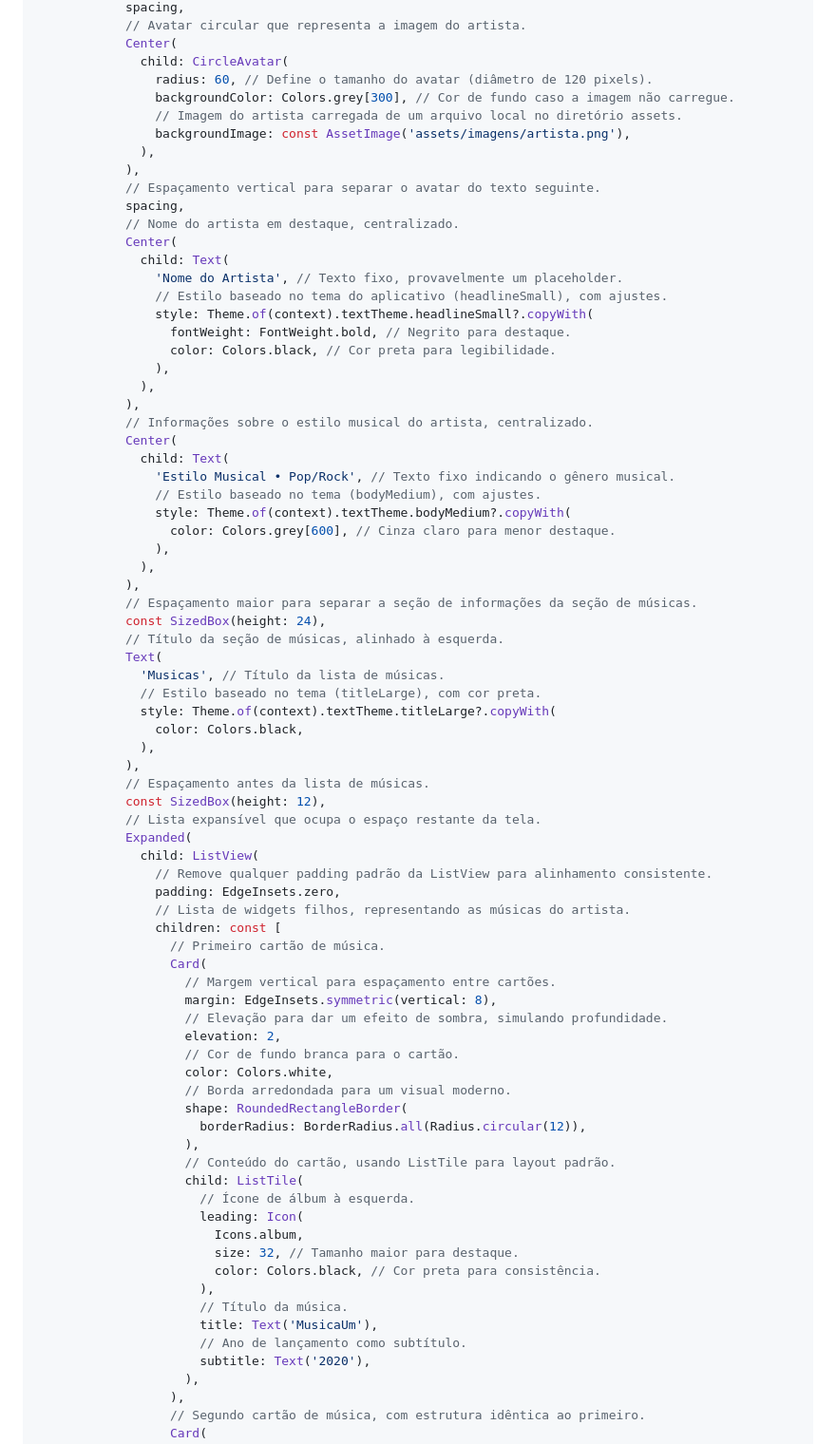
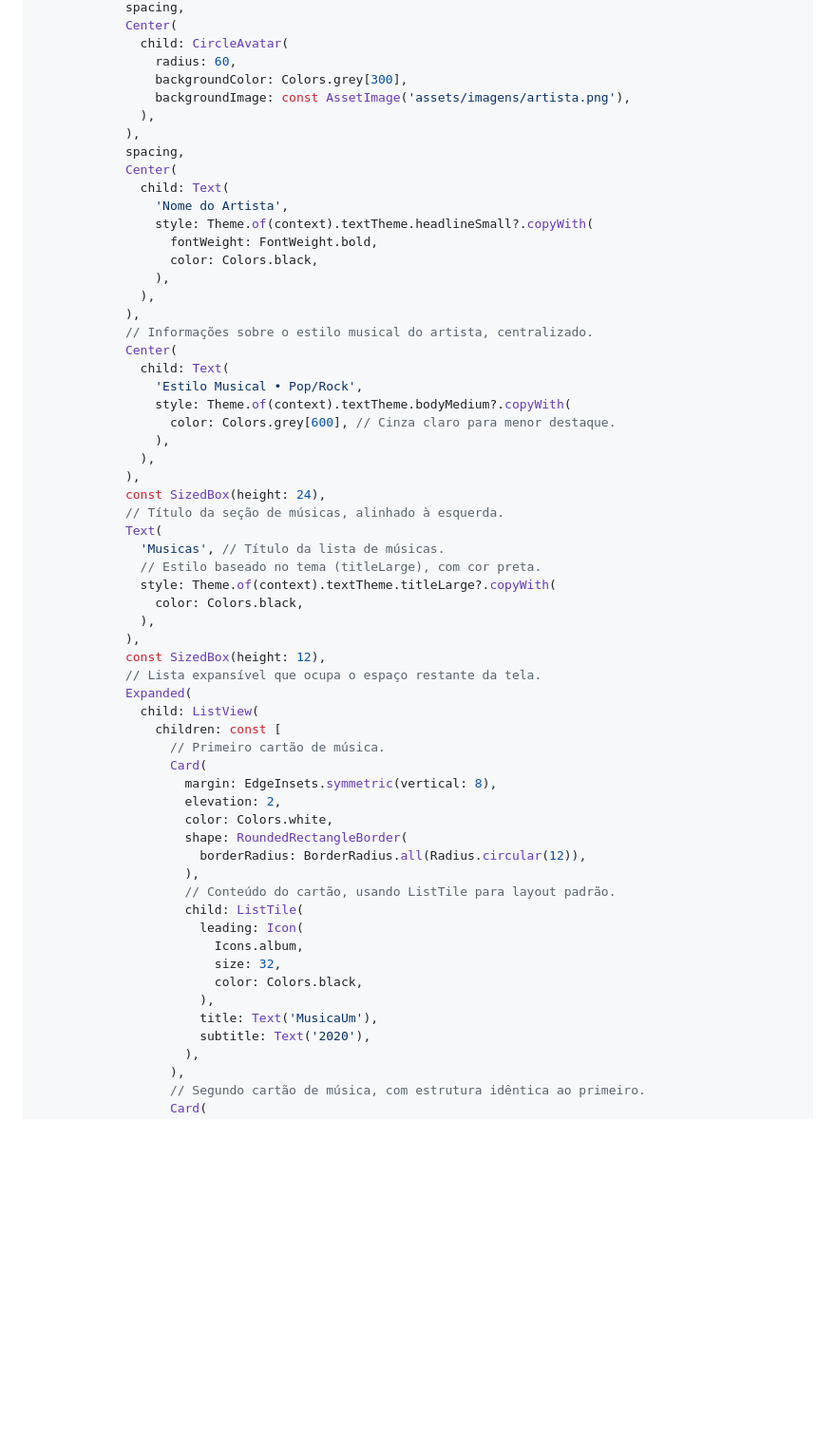
Before and after one commit to codedbyxande/prova-mobile-utp, a Markdown page: prova01.md, the part around the change printed below. Shown: that part at 95% size. Drawn GitHub-style; blank space fills up the shorter version.

```diff
--- a/prova01.md
+++ b/prova01.md
@@ -191,37 +164,30 @@ class _PerfilArtistaPageState extends State<PerfilArtistaPage> {
             spacing,
-            // Avatar circular que representa a imagem do artista.
             Center(
               child: CircleAvatar(
-                radius: 60, // Define o tamanho do avatar (diâmetro de 120 pixels).
-                backgroundColor: Colors.grey[300], // Cor de fundo caso a imagem não carregue.
-                // Imagem do artista carregada de um arquivo local no diretório assets.
+                radius: 60,
+                backgroundColor: Colors.grey[300],
                 backgroundImage: const AssetImage('assets/imagens/artista.png'),
               ),
             ),
-            // Espaçamento vertical para separar o avatar do texto seguinte.
             spacing,
-            // Nome do artista em destaque, centralizado.
             Center(
               child: Text(
-                'Nome do Artista', // Texto fixo, provavelmente um placeholder.
-                // Estilo baseado no tema do aplicativo (headlineSmall), com ajustes.
+                'Nome do Artista',
                 style: Theme.of(context).textTheme.headlineSmall?.copyWith(
-                  fontWeight: FontWeight.bold, // Negrito para destaque.
-                  color: Colors.black, // Cor preta para legibilidade.
+                  fontWeight: FontWeight.bold,
+                  color: Colors.black,
                 ),
               ),
             ),
             // Informações sobre o estilo musical do artista, centralizado.
             Center(
               child: Text(
-                'Estilo Musical • Pop/Rock', // Texto fixo indicando o gênero musical.
-                // Estilo baseado no tema (bodyMedium), com ajustes.
+                'Estilo Musical • Pop/Rock',
                 style: Theme.of(context).textTheme.bodyMedium?.copyWith(
                   color: Colors.grey[600], // Cinza claro para menor destaque.
                 ),
               ),
             ),
-            // Espaçamento maior para separar a seção de informações da seção de músicas.
             const SizedBox(height: 24),
             // Título da seção de músicas, alinhado à esquerda.
             Text(
@@ -231,38 +197,27 @@ class _PerfilArtistaPageState extends State<PerfilArtistaPage> {
                 color: Colors.black,
               ),
             ),
-            // Espaçamento antes da lista de músicas.
             const SizedBox(height: 12),
             // Lista expansível que ocupa o espaço restante da tela.
             Expanded(
               child: ListView(
-                // Remove qualquer padding padrão da ListView para alinhamento consistente.
-                padding: EdgeInsets.zero,
-                // Lista de widgets filhos, representando as músicas do artista.
                 children: const [
                   // Primeiro cartão de música.
                   Card(
-                    // Margem vertical para espaçamento entre cartões.
                     margin: EdgeInsets.symmetric(vertical: 8),
-                    // Elevação para dar um efeito de sombra, simulando profundidade.
                     elevation: 2,
-                    // Cor de fundo branca para o cartão.
                     color: Colors.white,
-                    // Borda arredondada para um visual moderno.
                     shape: RoundedRectangleBorder(
                       borderRadius: BorderRadius.all(Radius.circular(12)),
                     ),
                     // Conteúdo do cartão, usando ListTile para layout padrão.
                     child: ListTile(
-                      // Ícone de álbum à esquerda.
                       leading: Icon(
                         Icons.album,
-                        size: 32, // Tamanho maior para destaque.
-                        color: Colors.black, // Cor preta para consistência.
+                        size: 32,
+                        color: Colors.black,
                       ),
-                      // Título da música.
                       title: Text('MusicaUm'),
-                      // Ano de lançamento como subtítulo.
                       subtitle: Text('2020'),
                     ),
                   ),
```
Also changed, not shown: other parts of prova01.md (+3 -46 lines).
